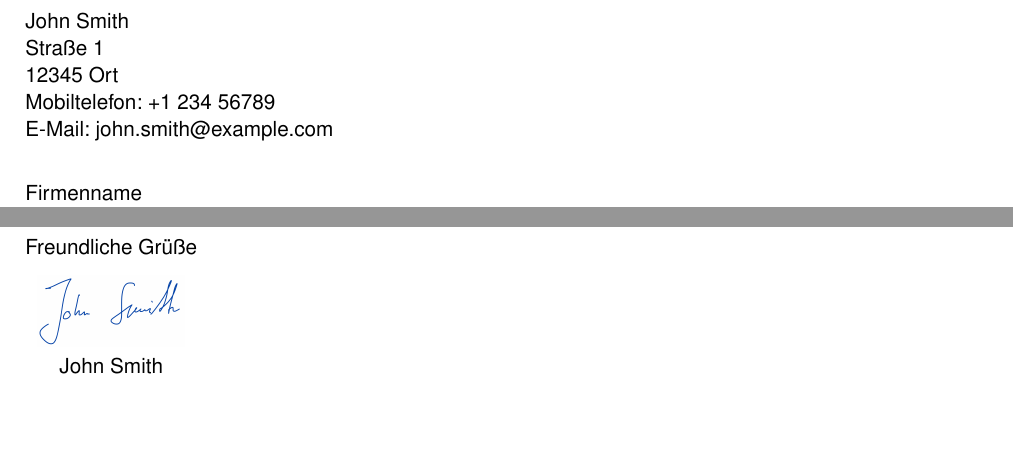
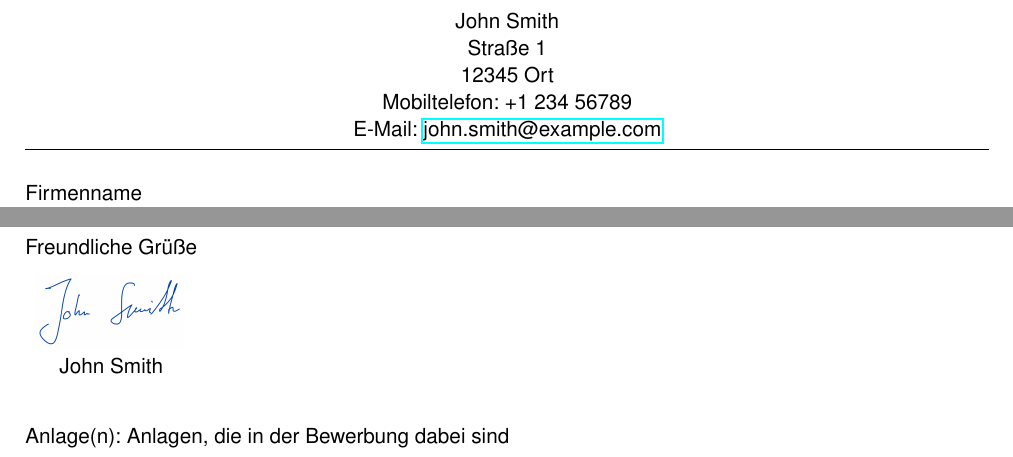
Before and after one commit to juliandwain/cover-letter-template, a LaTeX letter (cover_letter_ger.tex): two parts of the page, joined at a grey line, cut so that both start at the same text, the shorter picture padded with empty space. Compiled offline with pdfLaTeX.

Commit message:
Reformatted and hyperlink for email

```diff
--- a/cover_letter_ger.tex
+++ b/cover_letter_ger.tex
@@ -4,6 +4,8 @@ fontsize=11pt, % fontsize
 twoside=off, % onesided layout
 version=last,
 foldmarks=false,
+fromalign=center,
+fromrule=true,
 frommobilephone,
 fromemail,
 subject=titled,
@@ -33,6 +35,8 @@ backaddress=false,
 ]{geometry}
 \usepackage{graphicx}
 
+\usepackage{hyperref}
+
 % custom commands
 \newcommand{\monthword}[1]{\ifcase#1\or Januar\or Februar\or März\or April\or
 	Mai\or Juni\or Juli\or August\or
@@ -40,9 +44,9 @@ backaddress=false,
 \newcommand{\leadingzero}[1]{\ifnum #1<10 0\the#1\else\the#1\fi}
 \newcommand{\todaay}{\leadingzero{\day}.~\monthword{\the\month} \the\year}
 
-
 % --------------------------------------------------------------------------------
 % set koma variables, this needs to be edited by the user
+\newcommand{\mail}{john.smith@example.com}
 \setkomavar{fromname}[]{John Smith}
 \setkomavar{fromzipcode}{12345}
 \setkomavar{place}{Ort}
@@ -50,7 +54,7 @@ backaddress=false,
 \setkomavar{fromaddress}{Straße 1\\
 \usekomavar{fromzipcode} \usekomavar{place}}
 \setkomavar{frommobilephone}{+1~234~56789}
-\setkomavar{fromemail}{john.smith@example.com}
+\setkomavar{fromemail}{\href{mailto:\mail}{\mail}}
 \setkomavar{date}{\todaay}
 \setkomavar{subject}{Bewerbung~als~<POSITION>}
 % --------------------------------------------------------------------------------
@@ -74,10 +78,14 @@ Kontakt       \\
 \begin{document}
 
 \begin{letter}{\address}
-  \opening{Sehr~geehrte~Damen~und~Herren}
+	\opening{Sehr~geehrte~Damen~und~Herren}
 
-  Hier den Text für das Anschreiben einfügen, max. 1 Seite.
-  \closing{Freundliche Grüße}
+	Hier den Text für das Anschreiben einfügen, max. 1 Seite.
+	\closing{Freundliche Grüße}
+
+	\encl{
+		Anlagen, die in der Bewerbung dabei sind
+	}
 
 \end{letter}
 
```
Also changed, not shown: cover_letter_eng.tex (+12 -4 lines), cover_letter_eng.pdf, cover_letter_ger.pdf.
